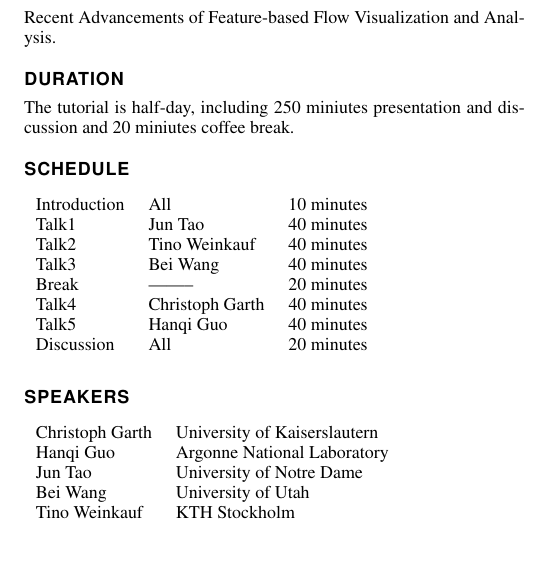
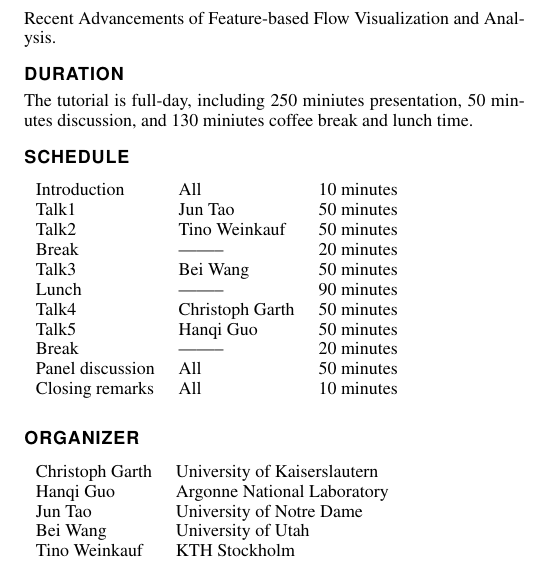
Before and after one commit to juntao1986/VIS2016-Tutorial, a LaTeX document (template.tex): part of one column of page 1 of 3, cut so that both start at the same text, the shorter picture padded with empty space. Compiled offline with pdfLaTeX.

Commit message:
Update schedule.

```diff
--- a/template.tex
+++ b/template.tex
@@ -178,7 +178,7 @@
 Recent Advancements of Feature-based Flow Visualization and Analysis.
 
 \section*{DURATION}
-The tutorial is half-day, including 250 miniutes presentation and discussion and 20 miniutes coffee break.
+The tutorial is full-day, including 250 miniutes presentation, 50 minutes discussion, and 130 miniutes coffee break and lunch time.
 
 \section*{SCHEDULE}
 
@@ -186,17 +186,20 @@ The tutorial is half-day, including 250 miniutes presentation and discussion and
 \begin{table}[H]
 \begin{tabular}{lll}
 Introduction & All & 10 minutes\\
-Talk1 & Jun Tao & 40 minutes\\
-Talk2 & Tino Weinkauf & 40 minutes\\
-Talk3 & Bei Wang & 40 minutes\\
+Talk1 & Jun Tao & 50 minutes\\
+Talk2 & Tino Weinkauf & 50 minutes\\
 Break & -------- & 20 minutes\\
-Talk4 & Christoph Garth & 40 minutes\\
-Talk5 & Hanqi Guo & 40 minutes\\
-Discussion & All & 20 minutes
+Talk3 & Bei Wang & 50 minutes\\
+Lunch & -------- & 90 minutes\\
+Talk4 & Christoph Garth & 50 minutes\\
+Talk5 & Hanqi Guo & 50 minutes\\
+Break & -------- & 20 minutes\\
+Panel discussion & All & 50 minutes\\
+Closing remarks & All & 10 minutes
 \end{tabular}
 \end{table}
 
-\section*{SPEAKERS}
+\section*{ORGANIZER}
 
 \vspace{-0.1in}
 \begin{table}[H]
```
Also changed, not shown: template.pdf.
